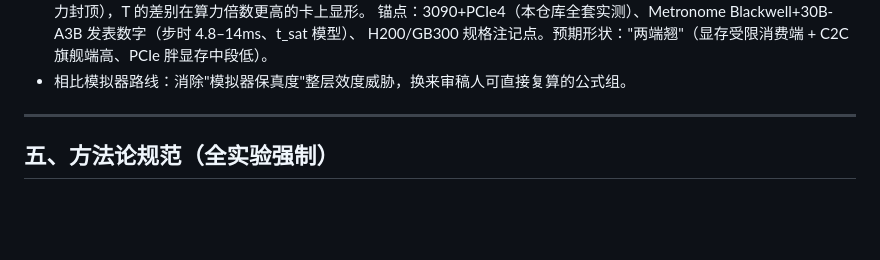
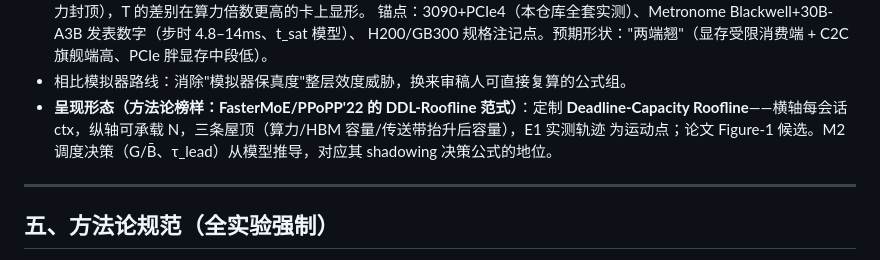
Before and after one commit to xyliax/omni-anything, a Markdown page: PAPER-EXPERIMENTS.md, the part around the change. Rendered like a GitHub page; blank space fills up the shorter version.

Commit message:
E6 presentation: Deadline-Capacity Roofline (FasterMoE DDL-Roofline paradigm as exemplar)
Co-Authored-By: Claude Fable 5 <noreply@anthropic.com>

```diff
--- a/PAPER-EXPERIMENTS.md
+++ b/PAPER-EXPERIMENTS.md
@@ -174,6 +174,9 @@ sliding window 就打了 FIX 5/6 两个内核 patch）。**主路线**：以 `me
   锚点：3090+PCIe4（本仓库全套实测）、Metronome Blackwell+30B-A3B 发表数字（步时 4.8–14ms、t_sat 模型）、
   H200/GB300 规格注记点。预期形状："两端翘"（显存受限消费端 + C2C 旗舰端高、PCIe 胖显存中段低）。
 - 相比模拟器路线：消除"模拟器保真度"整层效度威胁，换来审稿人可直接复算的公式组。
+- **呈现形态（方法论榜样：FasterMoE/PPoPP'22 的 DDL-Roofline 范式）**：定制 **Deadline-Capacity
+  Roofline**——横轴每会话 ctx，纵轴可承载 N，三条屋顶（算力/HBM 容量/传送带抬升后容量），E1 实测轨迹
+  为运动点；论文 Figure-1 候选。M2 调度决策（G/B̄、τ_lead）从模型推导，对应其 shadowing 决策公式的地位。
 
 ---
 
```
